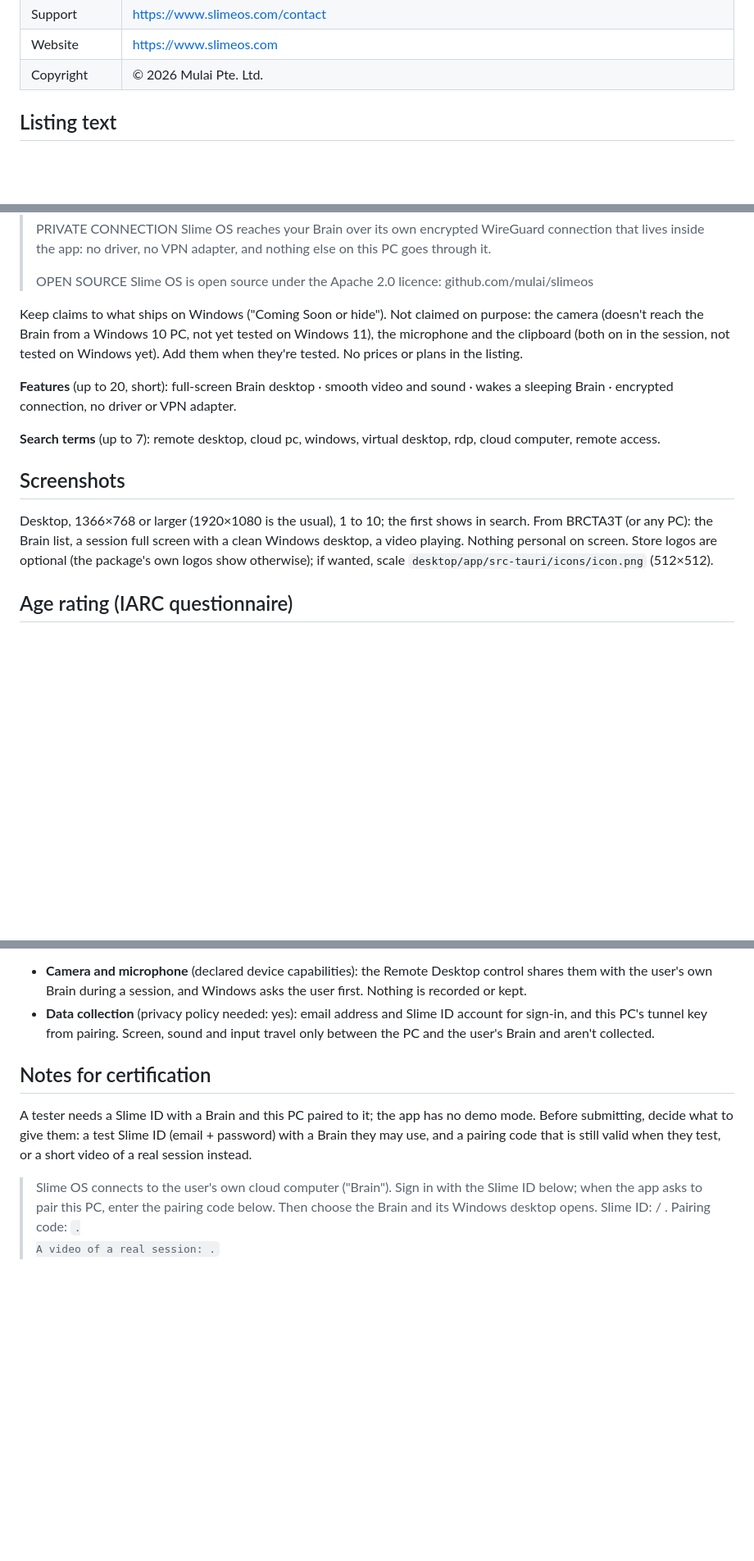
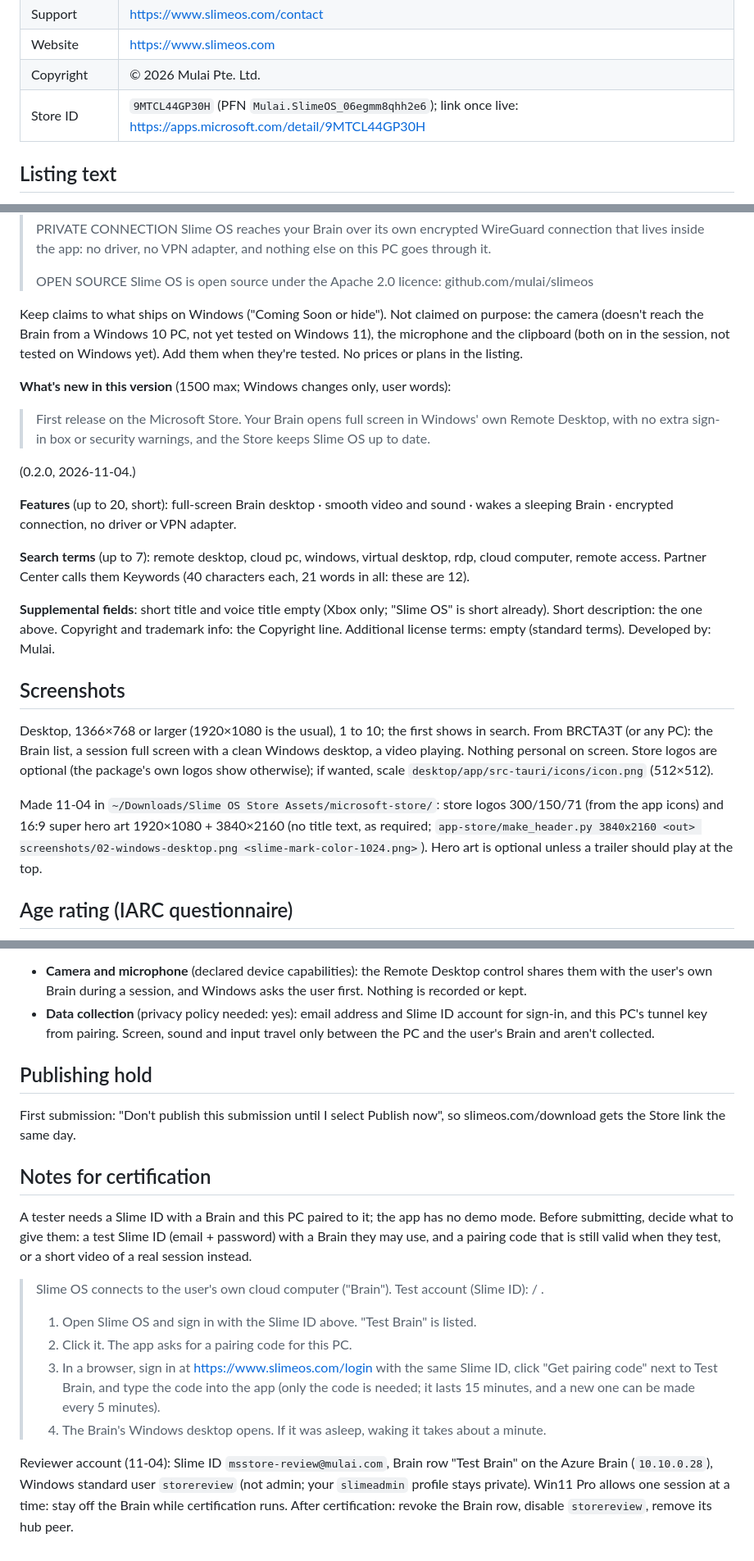
Before and after one commit to mulai/slimeos, a Markdown page: docs/microsoft-store-listing.md, 3 parts joined by grey strips. Shown at 82% size. GitHub-like rendering; blank space fills up the shorter version.

Commit message:
docs: Microsoft Store submission details
Store logos and hero art, supplemental fields, publishing hold, Store ID,
and the reviewer account steps for certification.

Co-Authored-By: Claude Opus 5.5 <noreply@anthropic.com>

```diff
--- a/docs/microsoft-store-listing.md
+++ b/docs/microsoft-store-listing.md
@@ -21,6 +21,7 @@ certification compares these answers with what the app does. iOS:
 | Support | https://www.slimeos.com/contact |
 | Website | https://www.slimeos.com |
 | Copyright | © 2026 Mulai Pte. Ltd. |
+| Store ID | `9MTCL44GP30H` (PFN `Mulai.SlimeOS_06egmm8qhh2e6`); link once live: https://apps.microsoft.com/detail/9MTCL44GP30H |
 
 ## Listing text
 
@@ -63,12 +64,24 @@ yet tested on Windows 11), the microphone and the clipboard (both on in the
 session, not tested on Windows yet).
 Add them when they're tested. No prices or plans in the listing.
 
+**What's new in this version** (1500 max; Windows changes only, user words):
+
+> First release on the Microsoft Store. Your Brain opens full screen in Windows' own Remote Desktop, with no extra sign-in box or security warnings, and the Store keeps Slime OS up to date.
+
+(0.2.0, 2026-11-04.)
+
 **Features** (up to 20, short): full-screen Brain desktop · smooth video
 and sound · wakes a sleeping Brain · encrypted connection, no driver or
 VPN adapter.
 
 **Search terms** (up to 7): remote desktop, cloud pc, windows, virtual
-desktop, rdp, cloud computer, remote access.
+desktop, rdp, cloud computer, remote access. Partner Center calls them
+Keywords (40 characters each, 21 words in all: these are 12).
+
+**Supplemental fields**: short title and voice title empty (Xbox only;
+"Slime OS" is short already). Short description: the one above.
+Copyright and trademark info: the Copyright line. Additional license
+terms: empty (standard terms). Developed by: Mulai.
 
 ## Screenshots
 
@@ -77,6 +90,12 @@ shows in search. From BRCTA3T (or any PC): the Brain list, a session full
 screen with a clean Windows desktop, a video playing. Nothing personal on
 screen. Store logos are optional (the package's own logos show otherwise);
 if wanted, scale `desktop/app/src-tauri/icons/icon.png` (512×512).
+
+Made 11-04 in `~/Downloads/Slime OS Store Assets/microsoft-store/`:
+store logos 300/150/71 (from the app icons) and 16:9 super hero art
+1920×1080 + 3840×2160 (no title text, as required; `app-store/make_header.py
+3840x2160 <out> screenshots/02-windows-desktop.png <slime-mark-color-1024.png>`).
+Hero art is optional unless a trailer should play at the top.
 
 ## Age rating (IARC questionnaire)
 
@@ -106,6 +125,11 @@ the rating.
   Screen, sound and input travel only between the PC and the user's Brain
   and aren't collected.
 
+## Publishing hold
+
+First submission: "Don't publish this submission until I select Publish
+now", so slimeos.com/download gets the Store link the same day.
+
 ## Notes for certification
 
 A tester needs a Slime ID with a Brain and this PC paired to it; the app
@@ -113,8 +137,20 @@ has no demo mode. Before submitting, decide what to give them: a test Slime
 ID (email + password) with a Brain they may use, and a pairing code that is
 still valid when they test, or a short video of a real session instead.
 
-> Slime OS connects to the user's own cloud computer ("Brain"). Sign in
-> with the Slime ID below; when the app asks to pair this PC, enter the
-> pairing code below. Then choose the Brain and its Windows desktop opens.
-> Slime ID: <email> / <password>. Pairing code: <code>.
-> A video of a real session: <link>.
+> Slime OS connects to the user's own cloud computer ("Brain"). Test
+> account (Slime ID): <email> / <password>.
+> 1. Open Slime OS and sign in with the Slime ID above. "Test Brain" is listed.
+> 2. Click it. The app asks for a pairing code for this PC.
+> 3. In a browser, sign in at https://www.slimeos.com/login with the same
+>    Slime ID, click "Get pairing code" next to Test Brain, and type the
+>    code into the app (only the code is needed; it lasts 15 minutes, and a
+>    new one can be made every 5 minutes).
+> 4. The Brain's Windows desktop opens. If it was asleep, waking it takes
+>    about a minute.
+
+Reviewer account (11-04): Slime ID `msstore-review@mulai.com`, Brain row
+"Test Brain" on the Azure Brain (`10.10.0.28`), Windows standard user
+`storereview` (not admin; your `slimeadmin` profile stays private). Win11
+Pro allows one session at a time: stay off the Brain while certification
+runs. After certification: revoke the Brain row, disable `storereview`,
+remove its hub peer.
```
